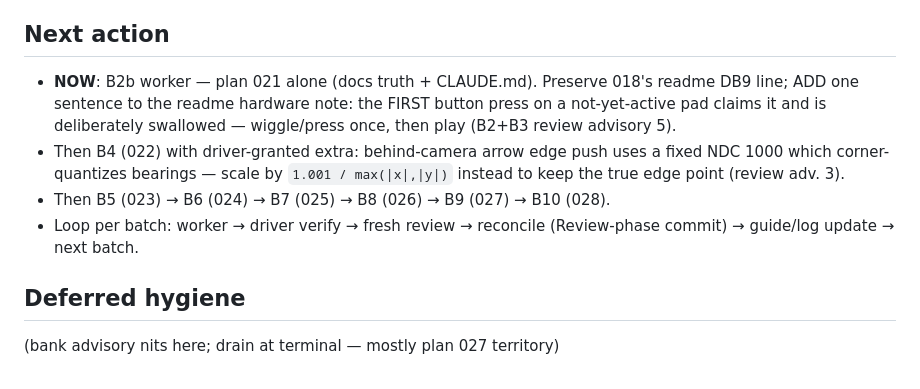
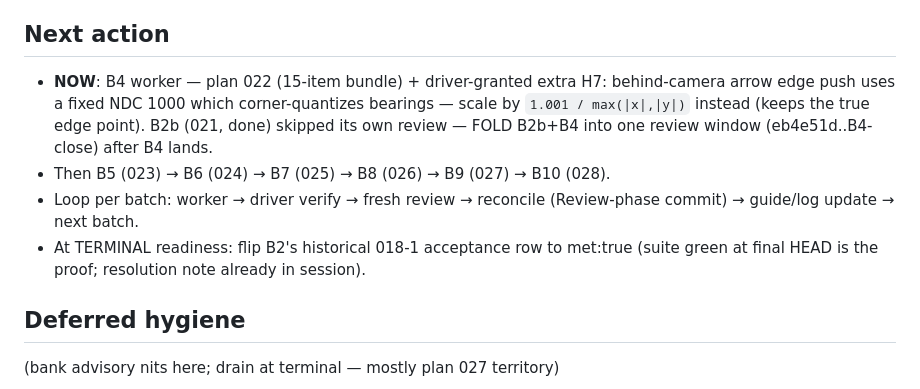
Before and after one commit to john-aigora/BlockyGame, a Markdown page: docs/elves/survival-guide.md, the part around the change. Drawn GitHub-style.

Commit message:
[feat/audit-coop-2026 · Batch B2b · Review] Driver verify B2b (lint 0, clean history); guide -> B4 with H7 grant; B2b review folds into B4 window

```diff
--- a/docs/elves/survival-guide.md
+++ b/docs/elves/survival-guide.md
@@ -39,16 +39,16 @@
 
 ## Next action
 
-- **NOW**: B2b worker — plan 021 alone (docs truth + CLAUDE.md). Preserve
-  018's readme DB9 line; ADD one sentence to the readme hardware note: the
-  FIRST button press on a not-yet-active pad claims it and is deliberately
-  swallowed — wiggle/press once, then play (B2+B3 review advisory 5).
-- Then B4 (022) with driver-granted extra: behind-camera arrow edge push uses
-  a fixed NDC 1000 which corner-quantizes bearings — scale by
-  `1.001 / max(|x|,|y|)` instead to keep the true edge point (review adv. 3).
+- **NOW**: B4 worker — plan 022 (15-item bundle) + driver-granted extra H7:
+  behind-camera arrow edge push uses a fixed NDC 1000 which corner-quantizes
+  bearings — scale by `1.001 / max(|x|,|y|)` instead (keeps the true edge
+  point). B2b (021, done) skipped its own review — FOLD B2b+B4 into one
+  review window (eb4e51d..B4-close) after B4 lands.
 - Then B5 (023) → B6 (024) → B7 (025) → B8 (026) → B9 (027) → B10 (028).
 - Loop per batch: worker → driver verify → fresh review → reconcile
   (Review-phase commit) → guide/log update → next batch.
+- At TERMINAL readiness: flip B2's historical 018-1 acceptance row to met:true
+  (suite green at final HEAD is the proof; resolution note already in session).
 
 ## Deferred hygiene
 
```
